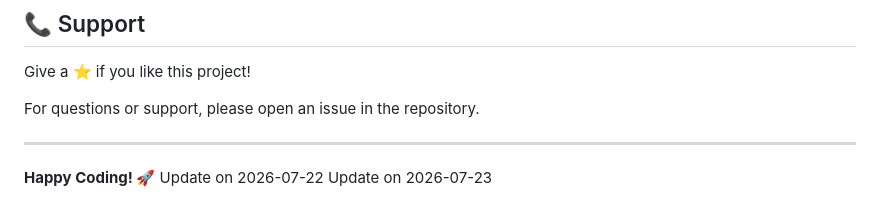
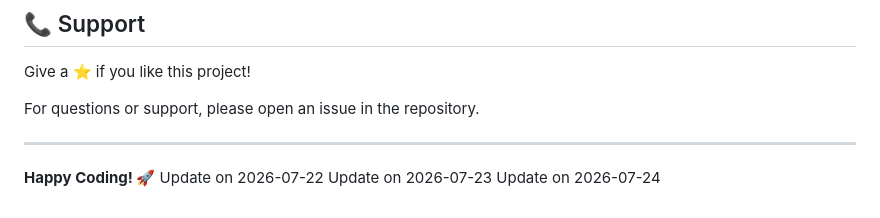
Before and after one commit to Rishp-3/21-Frontend-Peroject, a Markdown page: README.md, the part around the change. Rendered like a GitHub page.

Commit message:
Update README: 2026-07-24

```diff
--- a/README.md
+++ b/README.md
@@ -242,3 +242,4 @@ For questions or support, please open an issue in the repository.
 **Happy Coding! 🚀**
 Update on 2026-07-22
 Update on 2026-07-23
+Update on 2026-07-24
```
